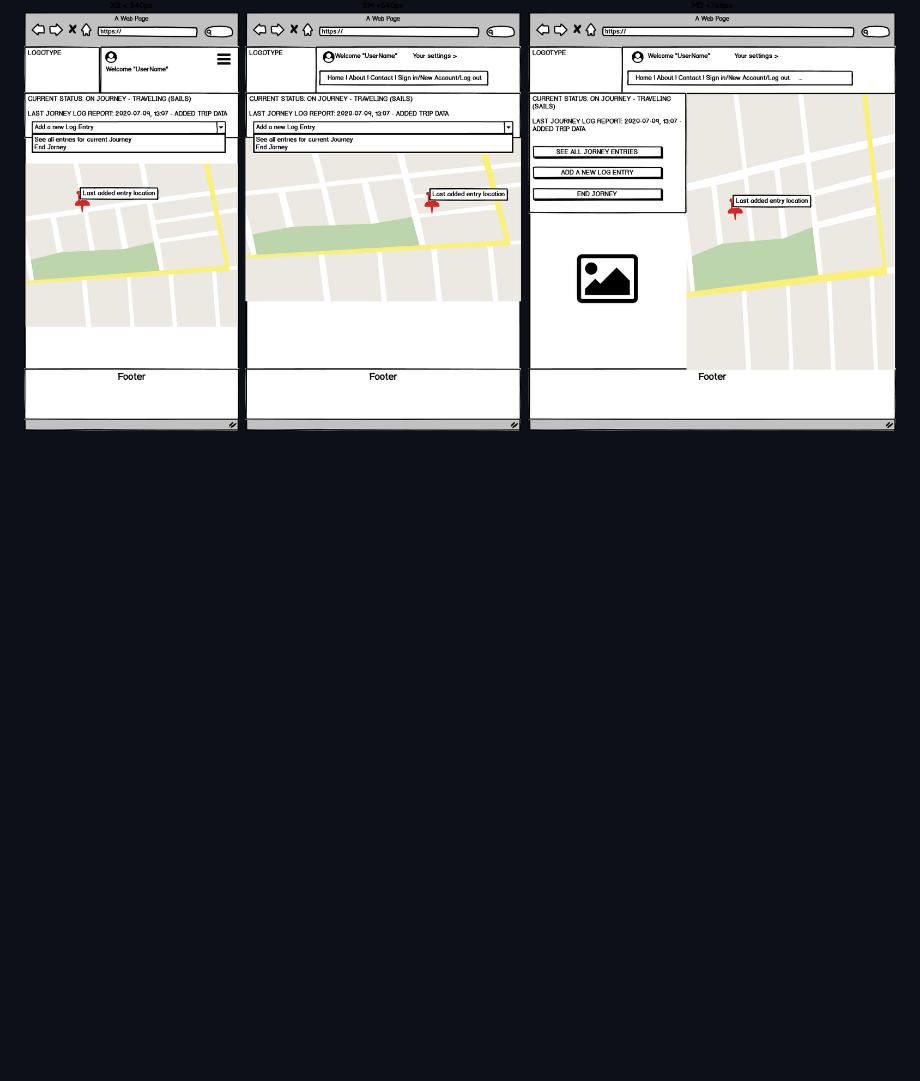
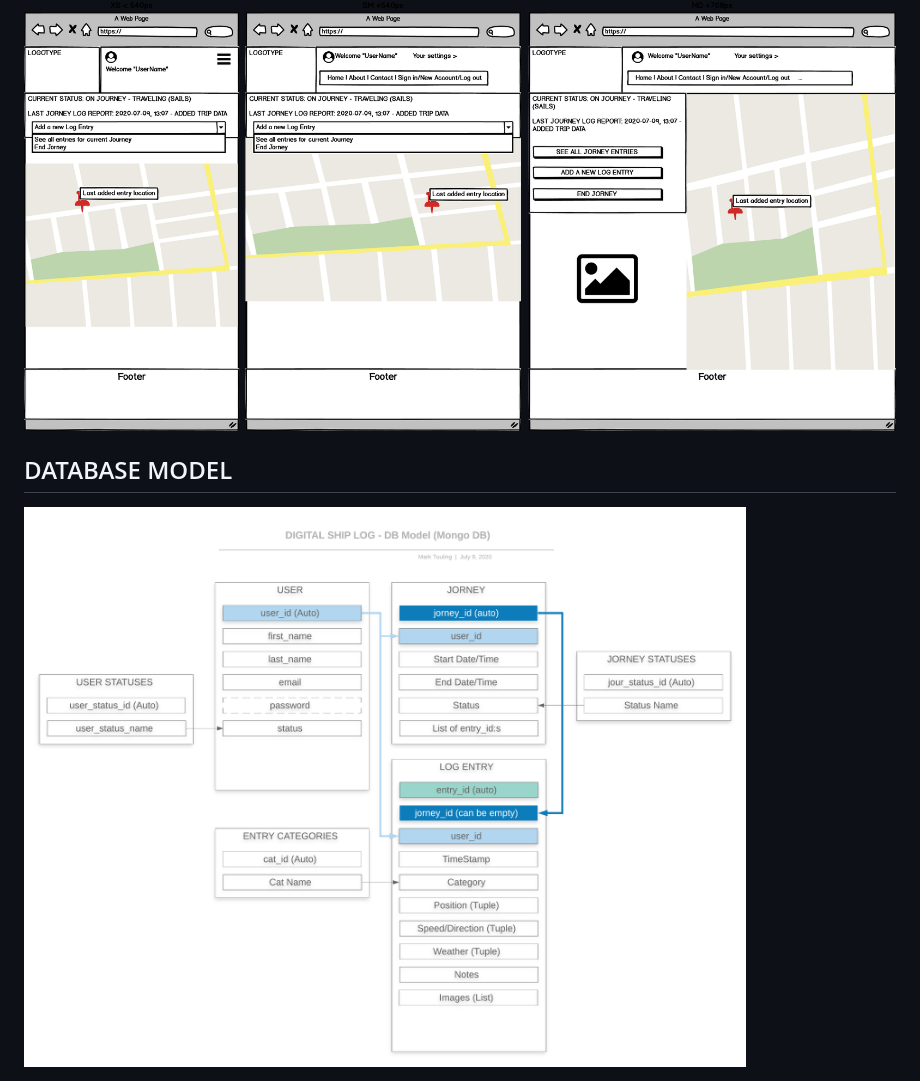
Before and after one commit to iFooledMe/Digital-Ship-Log--Code-Institute-Project-3, a Markdown page: README.md, the part around the change. Drawn GitHub-style; pictures changed too: static/img/db_model.png (added); blank space fills up the shorter version.

Commit message:
DOC: Updated README.md with DB-model image

```diff
--- a/README.md
+++ b/README.md
@@ -35,3 +35,6 @@ The statuses can be one of the following (with á possible substatus):
 
 ## WIREFRAMES
 <img src="static/img/main_personal_page_WireFrame.png">
+
+## DATABASE MODEL
+<img src="static/img/db_model.png">
```
